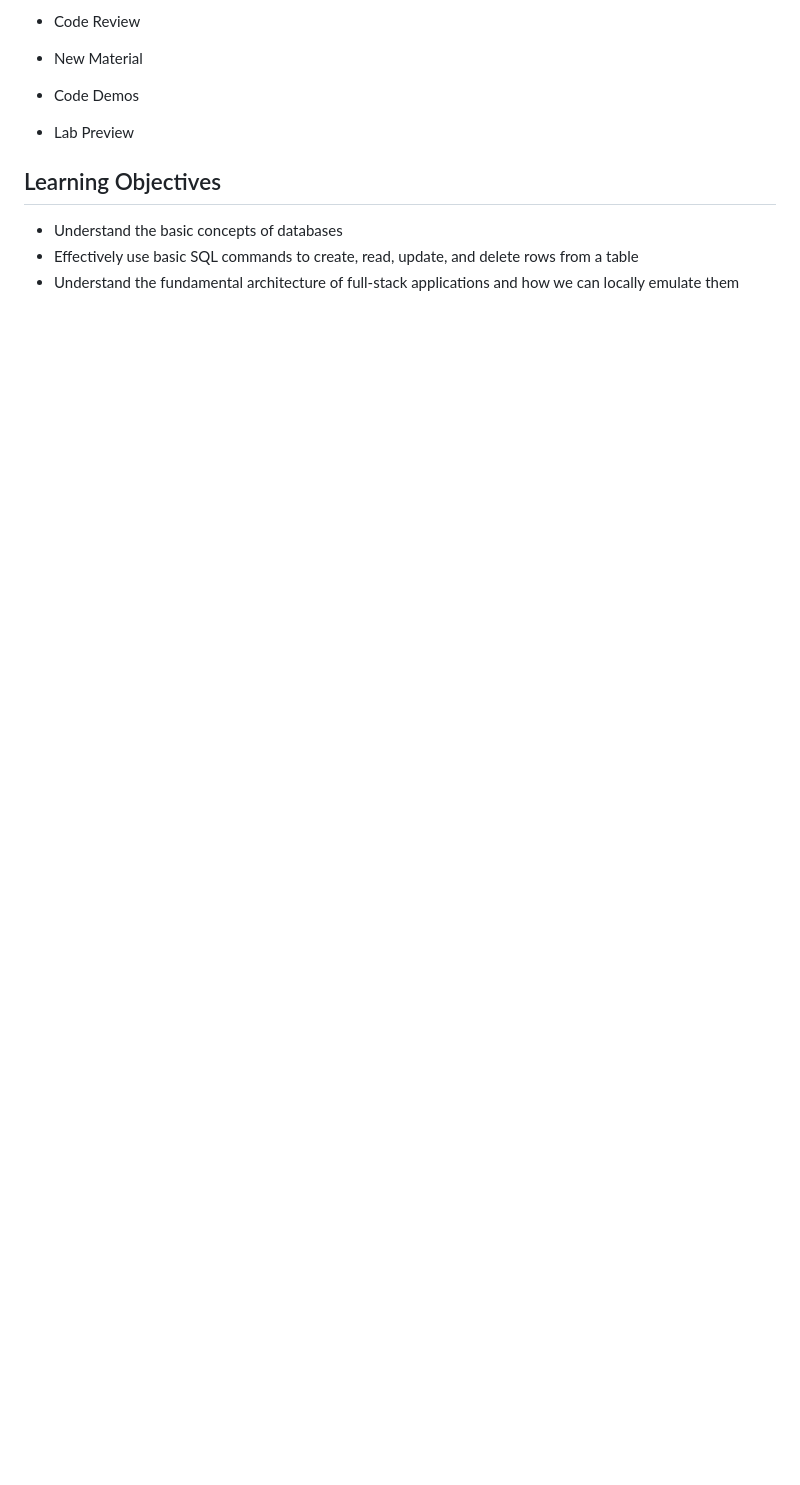
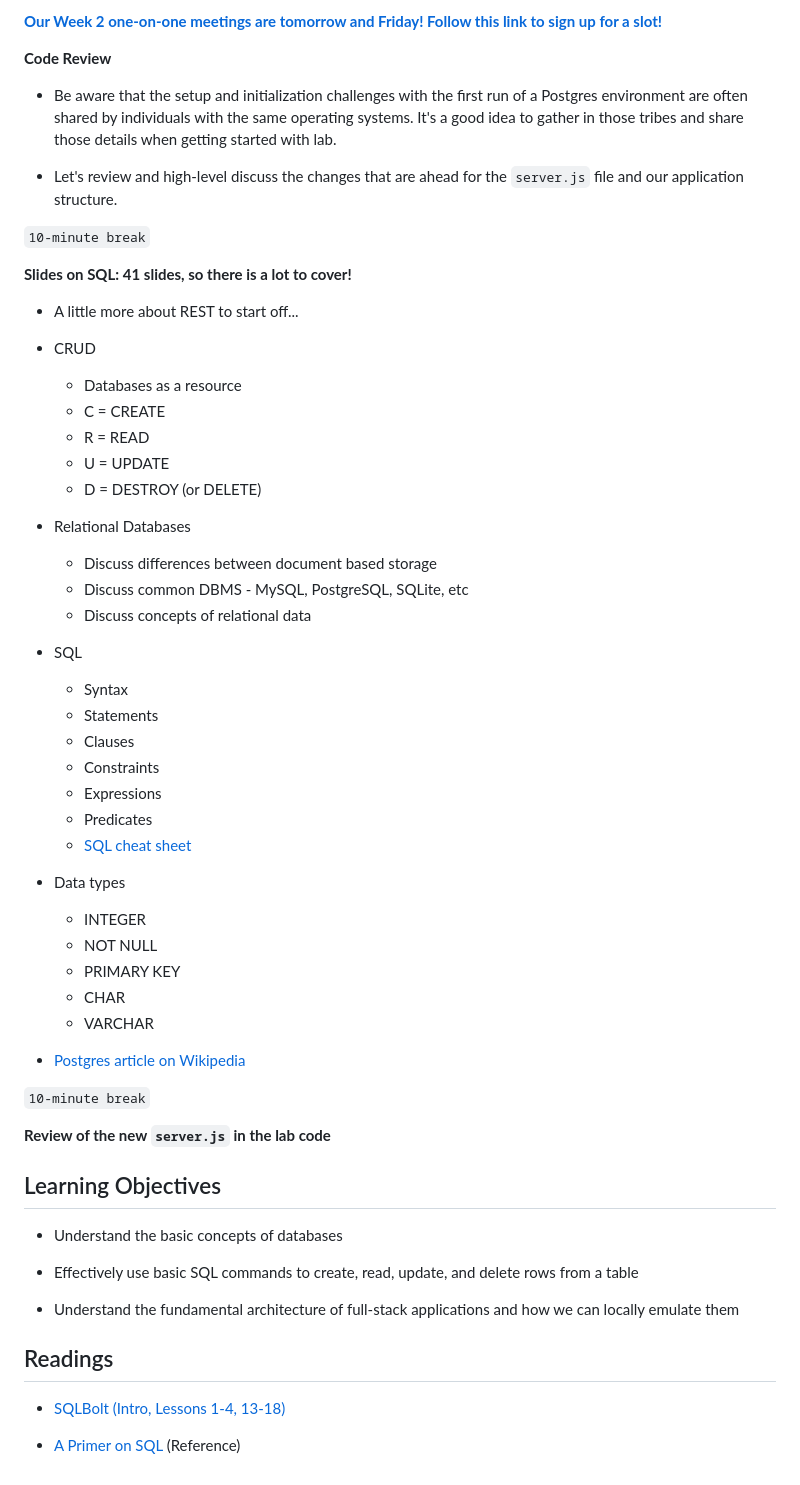
Before and after one commit to codefellows/seattle-301d31, a Markdown page: 08-sql-intro-and-postgres/README.md, the part around the change printed below. Rendered like a GitHub page; blank space fills up the shorter version.

Commit message:
Before class 3/21

```diff
--- a/08-sql-intro-and-postgres/README.md
+++ b/08-sql-intro-and-postgres/README.md
@@ -20,8 +15,50 @@
 
-- Code Review
-- New Material
-- Code Demos
-- Lab Preview
+**[Our Week 2 one-on-one meetings are tomorrow and Friday! Follow this link to sign up for a slot!](https://sam-301d31.youcanbook.me/)**
+
+**Code Review**
+- Be aware that the setup and initialization challenges with the first run of a Postgres environment are often shared by individuals with the same operating systems. It's a good idea to gather in those tribes and share those details when getting started with lab.
+
+- Let's review and high-level discuss the changes that are ahead for the `server.js` file and our application structure.
+
+`10-minute break`
+
+**Slides on SQL: 41 slides, so there is a lot to cover!**
+
+- A little more about REST to start off...
+
+- CRUD
+	- Databases as a resource
+	- C = CREATE
+	- R = READ
+	- U = UPDATE
+	- D = DESTROY (or DELETE)
+
+- Relational Databases
+	- Discuss differences between document based storage
+	- Discuss common DBMS - MySQL, PostgreSQL, SQLite, etc
+	- Discuss concepts of relational data
+
+- SQL
+	- Syntax
+	- Statements
+	- Clauses
+	- Constraints
+	- Expressions
+	- Predicates
+	- [SQL cheat sheet](http://www.cheat-sheets.org/sites/sql.su/)
+
+- Data types
+	- INTEGER
+	- NOT NULL
+	- PRIMARY KEY
+	- CHAR
+	- VARCHAR
+
+- [Postgres article on Wikipedia](https://en.wikipedia.org/wiki/PostgreSQL)
+
+`10-minute break`
+
+**Review of the new `server.js` in the lab code**
 
 ## Learning Objectives
 <!--
@@ -33,6 +70,17 @@ ABCD:
     When change/result are expected to occur
   Degree: How much change occurs (%) for how many participants (#)
 -->
+
 * Understand the basic concepts of databases
+
 * Effectively use basic SQL commands to create, read, update, and delete rows from a table
+
 * Understand the fundamental architecture of full-stack applications and how we can locally emulate them
+
+
+## Readings
+<!-- List of readings required for this content; readings being completed by the start of this lecture -->
+
+* [SQLBolt (Intro, Lessons 1-4, 13-18)](http://sqlbolt.com/)
+
+* [A Primer on SQL](https://leanpub.com/aprimeronsql/read) (Reference)
```
Also changed, not shown: other parts of 08-sql-intro-and-postgres/README.md (+3 -8 lines), 08-sql-intro-and-postgres/escalated.jpg (added).
